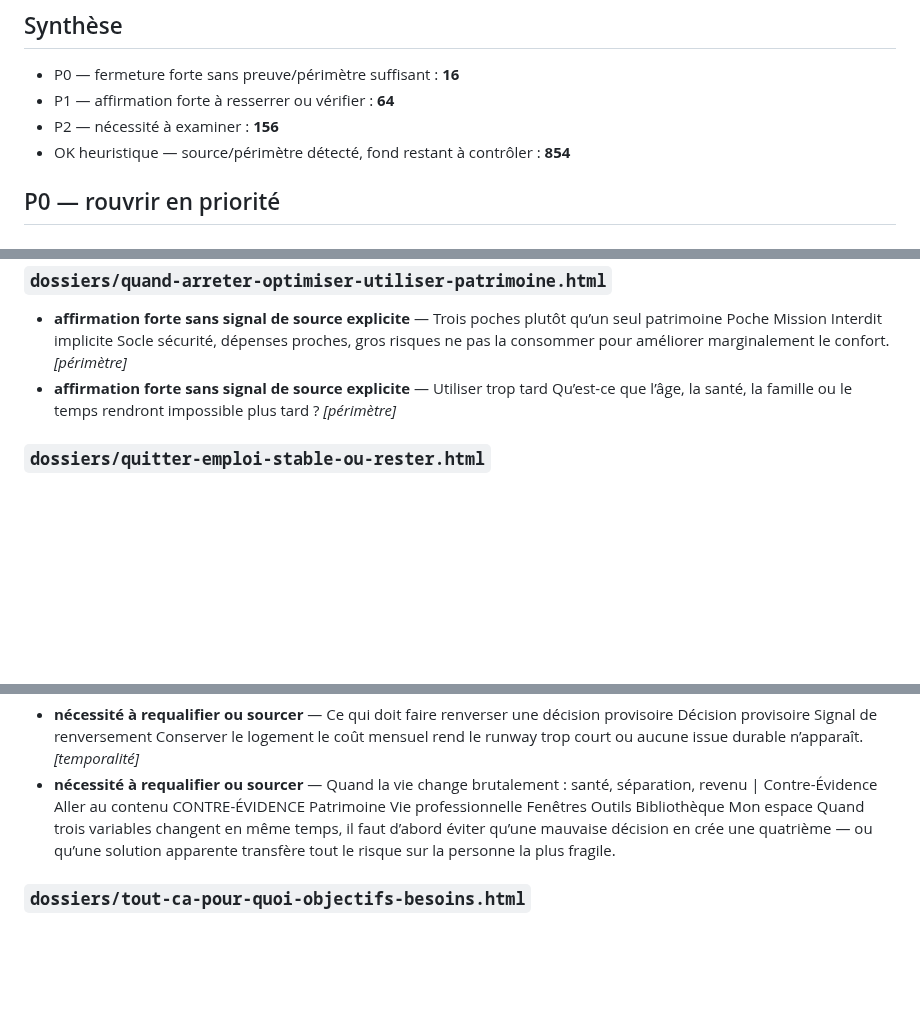
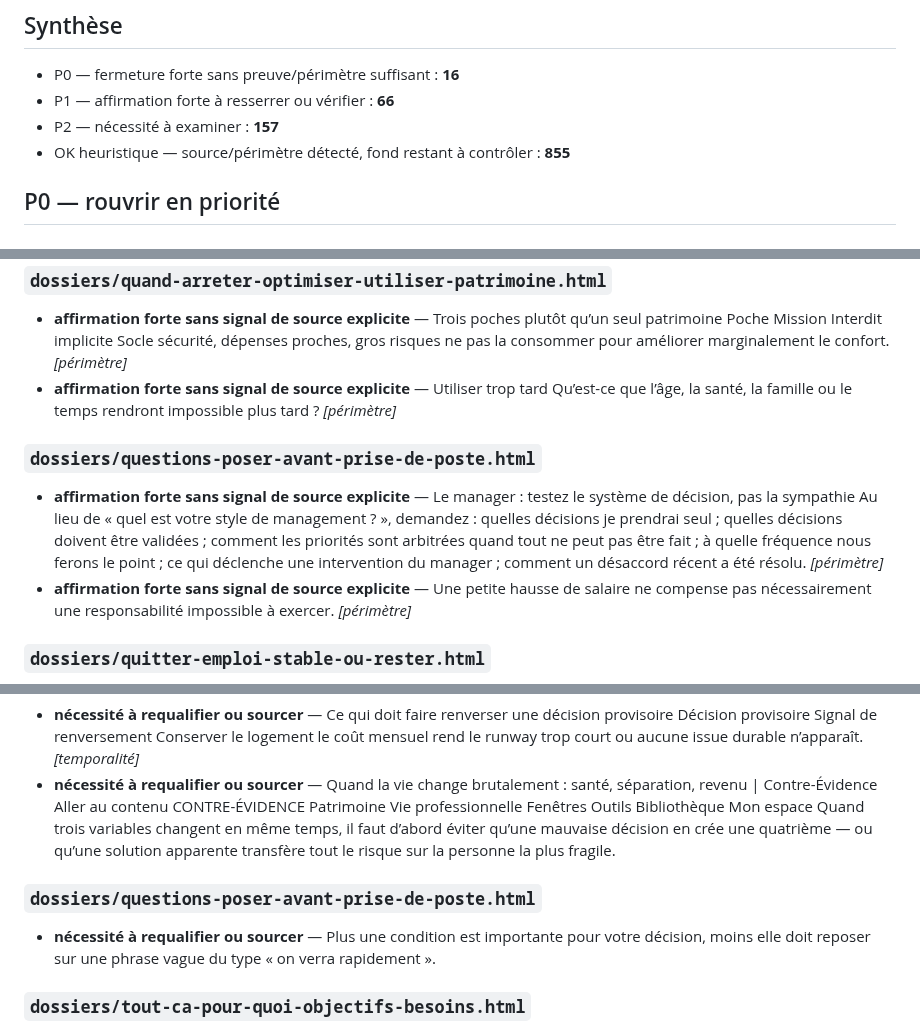
Before and after one commit to ContreEvidence/ContreEvidence.github.io, a Markdown page: reports/constraint-proof-audit.md, 3 parts joined by grey strips. Rendered like a GitHub page; blank space fills up the shorter version.

Commit message:
Mise à jour de l’audit des contraintes à prouver

```diff
--- a/reports/constraint-proof-audit.md
+++ b/reports/constraint-proof-audit.md
@@ -7,9 +7,9 @@ Il s’agit d’un filtre heuristique : un signal P0/P1 impose une relecture, pa
 ## Synthèse
 
 - P0 — fermeture forte sans preuve/périmètre suffisant : **16**
-- P1 — affirmation forte à resserrer ou vérifier : **64**
-- P2 — nécessité à examiner : **156**
-- OK heuristique — source/périmètre détecté, fond restant à contrôler : **854**
+- P1 — affirmation forte à resserrer ou vérifier : **66**
+- P2 — nécessité à examiner : **157**
+- OK heuristique — source/périmètre détecté, fond restant à contrôler : **855**
 
 ## P0 — rouvrir en priorité
 
@@ -123,6 +123,9 @@ Il s’agit d’un filtre heuristique : un signal P0/P1 impose une relecture, pa
 ### `dossiers/quand-arreter-optimiser-utiliser-patrimoine.html`
 - **affirmation forte sans signal de source explicite** — Trois poches plutôt qu’un seul patrimoine Poche Mission Interdit implicite Socle sécurité, dépenses proches, gros risques ne pas la consommer pour améliorer marginalement le confort. _[périmètre]_
 - **affirmation forte sans signal de source explicite** — Utiliser trop tard Qu’est-ce que l’âge, la santé, la famille ou le temps rendront impossible plus tard ? _[périmètre]_
+### `dossiers/questions-poser-avant-prise-de-poste.html`
+- **affirmation forte sans signal de source explicite** — Le manager : testez le système de décision, pas la sympathie Au lieu de « quel est votre style de management ? », demandez : quelles décisions je prendrai seul ; quelles décisions doivent être validées ; comment les priorités sont arbitrées quand tout ne peut pas être fait ; à quelle fréquence nous ferons le point ; ce qui déclenche une intervention du manager ; comment un désaccord récent a été résolu. _[périmètre]_
+- **affirmation forte sans signal de source explicite** — Une petite hausse de salaire ne compense pas nécessairement une responsabilité impossible à exercer. _[périmètre]_
 ### `dossiers/quitter-emploi-stable-ou-rester.html`
 - **fermeture forte sourcée mais formulation trop absolue** — Intégrer la santé et l’énergie comme contraintes dures Un salaire supérieur ne compense pas toujours une situation qui dégrade durablement la santé ou rend la vie hors travail impossible. _[signal-source]_
 ### `dossiers/quitter-travail-reconversion-sans-se-fragiliser.html`
@@ -300,6 +303,8 @@ Il s’agit d’un filtre heuristique : un signal P0/P1 impose une relecture, pa
 ### `dossiers/quand-vie-change-sante-separation-revenu.html`
 - **nécessité à requalifier ou sourcer** — Ce qui doit faire renverser une décision provisoire Décision provisoire Signal de renversement Conserver le logement le coût mensuel rend le runway trop court ou aucune issue durable n’apparaît. _[temporalité]_
 - **nécessité à requalifier ou sourcer** — Quand la vie change brutalement : santé, séparation, revenu | Contre-Évidence Aller au contenu CONTRE-ÉVIDENCE Patrimoine Vie professionnelle Fenêtres Outils Bibliothèque Mon espace Quand trois variables changent en même temps, il faut d’abord éviter qu’une mauvaise décision en crée une quatrième — ou qu’une solution apparente transfère tout le risque sur la personne la plus fragile.
+### `dossiers/questions-poser-avant-prise-de-poste.html`
+- **nécessité à requalifier ou sourcer** — Plus une condition est importante pour votre décision, moins elle doit reposer sur une phrase vague du type « on verra rapidement ».
 ### `dossiers/tout-ca-pour-quoi-objectifs-besoins.html`
 - **nécessité à requalifier ou sourcer** — Avant de comparer les stratégies, il faut savoir ce que l’on cherche réellement à obtenir, ce que l’on refuse de sacrifier et quelles options doivent rester ouvertes . _[temporalité]_
 - **nécessité à requalifier ou sourcer** — Il doit rendre visibles les conséquences, les arbitrages et les conditions de renversement pour que chacun choisisse en fonction de ses objectifs réels.
```
